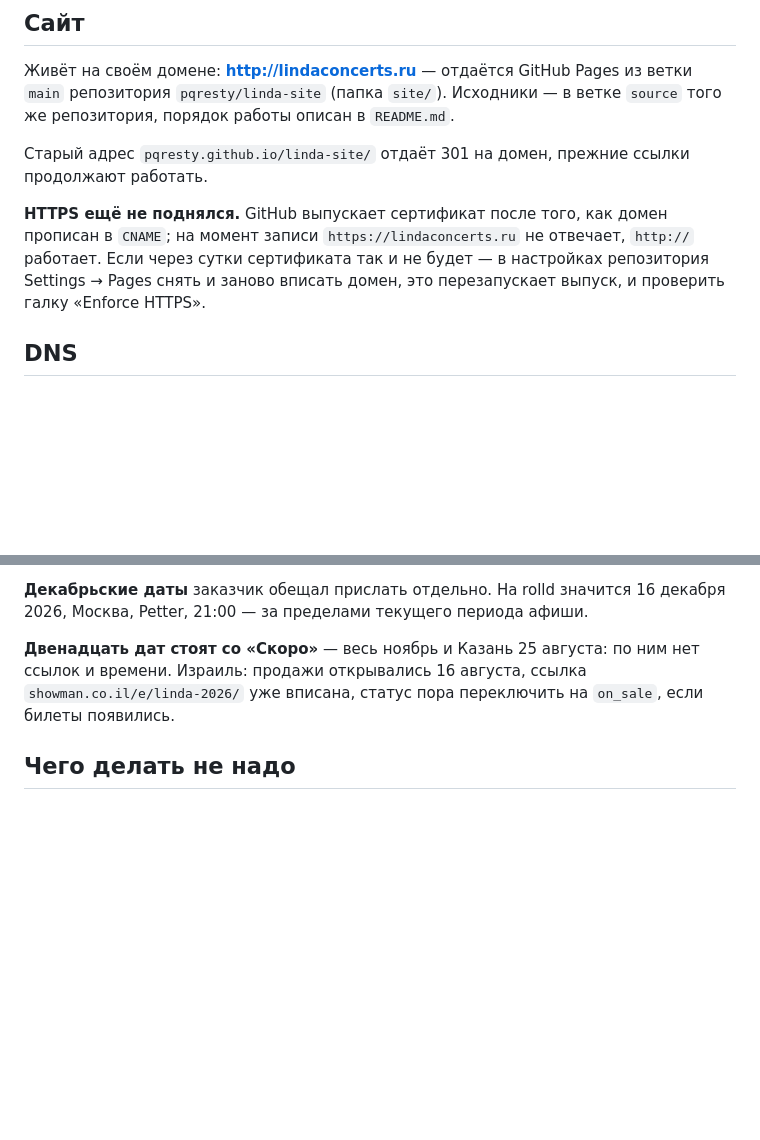
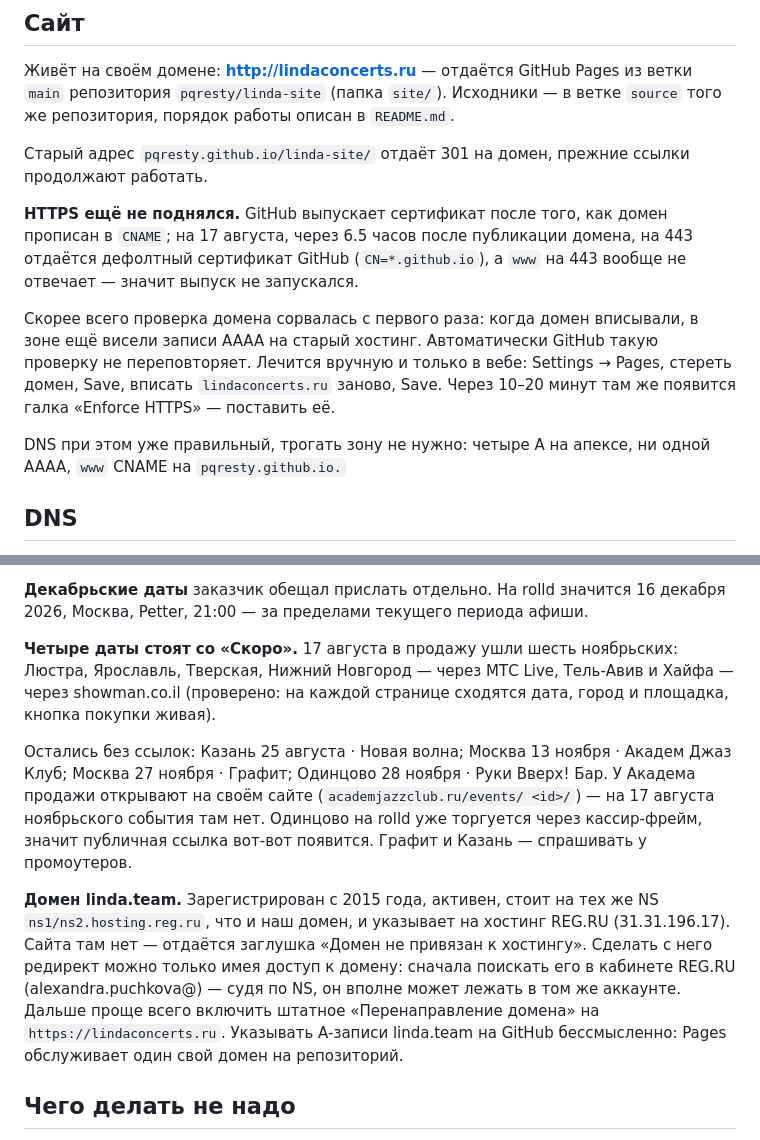
Before and after one commit to pqresty/linda-site, a Markdown page: STATE.md, 2 parts joined by grey strips. Rendered like a GitHub page; blank space fills up the shorter version.

Commit message:
STATE.md: HTTPS, ноябрьские билеты, linda.team

```diff
--- a/STATE.md
+++ b/STATE.md
@@ -13,10 +13,18 @@
 ссылки продолжают работать.
 
 **HTTPS ещё не поднялся.** GitHub выпускает сертификат после того, как домен
-прописан в `CNAME`; на момент записи `https://lindaconcerts.ru` не отвечает,
-`http://` работает. Если через сутки сертификата так и не будет — в настройках
-репозитория Settings → Pages снять и заново вписать домен, это перезапускает
-выпуск, и проверить галку «Enforce HTTPS».
+прописан в `CNAME`; на 17 августа, через 6.5 часов после публикации домена,
+на 443 отдаётся дефолтный сертификат GitHub (`CN=*.github.io`), а `www` на
+443 вообще не отвечает — значит выпуск не запускался.
+
+Скорее всего проверка домена сорвалась с первого раза: когда домен вписывали,
+в зоне ещё висели записи AAAA на старый хостинг. Автоматически GitHub такую
+проверку не переповторяет. Лечится вручную и только в вебе: Settings → Pages,
+стереть домен, Save, вписать `lindaconcerts.ru` заново, Save. Через 10–20
+минут там же появится галка «Enforce HTTPS» — поставить её.
+
+DNS при этом уже правильный, трогать зону не нужно: четыре A на апексе, ни
+одной AAAA, `www` CNAME на `pqresty.github.io.`
 
 ## DNS
 
@@ -58,10 +66,27 @@ ph.krasnaya` и `vk.com/phkrasnaya` — 404, телеграм-аккаунтов
 **Декабрьские даты** заказчик обещал прислать отдельно. На rolld значится
 16 декабря 2026, Москва, Petter, 21:00 — за пределами текущего периода афиши.
 
-**Двенадцать дат стоят со «Скоро»** — весь ноябрь и Казань 25 августа: по ним
-нет ссылок и времени. Израиль: продажи открывались 16 августа, ссылка
-`showman.co.il/e/linda-2026/` уже вписана, статус пора переключить на
-`on_sale`, если билеты появились.
+**Четыре даты стоят со «Скоро».** 17 августа в продажу ушли шесть ноябрьских:
+Люстра, Ярославль, Тверская, Нижний Новгород — через МТС Live, Тель-Авив и
+Хайфа — через showman.co.il (проверено: на каждой странице сходятся дата,
+город и площадка, кнопка покупки живая).
+
+Остались без ссылок: Казань 25 августа · Новая волна; Москва 13 ноября ·
+Академ Джаз Клуб; Москва 27 ноября · Графит; Одинцово 28 ноября · Руки Вверх!
+Бар. У Академа продажи открывают на своём сайте (`academjazzclub.ru/events/
+<id>/`) — на 17 августа ноябрьского события там нет. Одинцово на rolld уже
+торгуется через кассир-фрейм, значит публичная ссылка вот-вот появится.
+Графит и Казань — спрашивать у промоутеров.
+
+**Домен linda.team.** Зарегистрирован с 2015 года, активен, стоит на тех же
+NS `ns1/ns2.hosting.reg.ru`, что и наш домен, и указывает на хостинг REG.RU
+(31.31.196.17). Сайта там нет — отдаётся заглушка «Домен не привязан к
+хостингу». Сделать с него редирект можно только имея доступ к домену: сначала
+поискать его в кабинете REG.RU (alexandra.puchkova@) — судя по NS, он вполне
+может лежать в том же аккаунте. Дальше проще всего включить штатное
+«Перенаправление домена» на `https://lindaconcerts.ru`. Указывать A-записи
+linda.team на GitHub бессмысленно: Pages обслуживает один свой домен на
+репозиторий.
 
 ## Чего делать не надо
 
```
